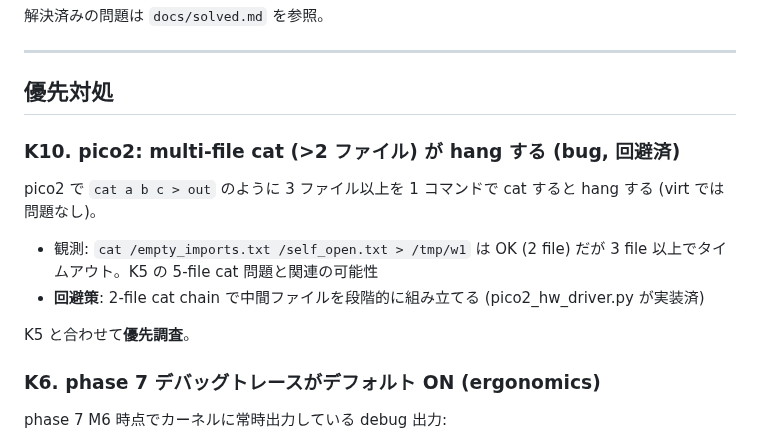
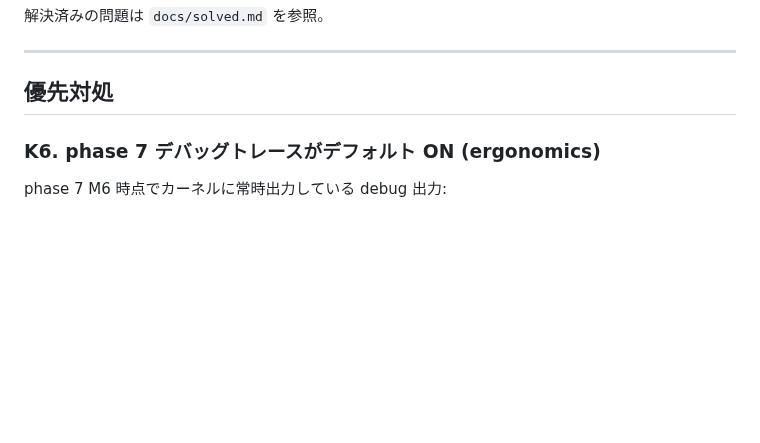
Before and after one commit to ikeji/mtos, a Markdown page: docs/problem.md, the part around the change. Drawn GitHub-style; blank space fills up the shorter version.

Commit message:
docs: move K10 to solved.md — no longer reproduces on pico2
Tested cat 3 files and cat 4 files with redirect on pico2 hardware.
Both succeed. Likely fixed by the sys_spawn_handler resource leak
fix or configuration changes since the original report.

Co-Authored-By: Claude Opus 4.6 (1M context) <noreply@anthropic.com>

```diff
--- a/docs/problem.md
+++ b/docs/problem.md
@@ -17,18 +17,6 @@
 ---
 
 ## 優先対処
-
-### K10. pico2: multi-file cat (>2 ファイル) が hang する (bug, 回避済)
-
-pico2 で `cat a b c > out` のように 3 ファイル以上を 1 コマンドで cat
-すると hang する (virt では問題なし)。
-
-- 観測: `cat /empty_imports.txt /self_open.txt > /tmp/w1` は OK (2 file)
-  だが 3 file 以上でタイムアウト。K5 の 5-file cat 問題と関連の可能性
-- **回避策**: 2-file cat chain で中間ファイルを段階的に組み立てる
-  (pico2_hw_driver.py が実装済)
-
-K5 と合わせて**優先調査**。
 
 ### K6. phase 7 デバッグトレースがデフォルト ON (ergonomics)
 
```
Also changed, not shown: docs/solved.md (+6 -0 lines).
